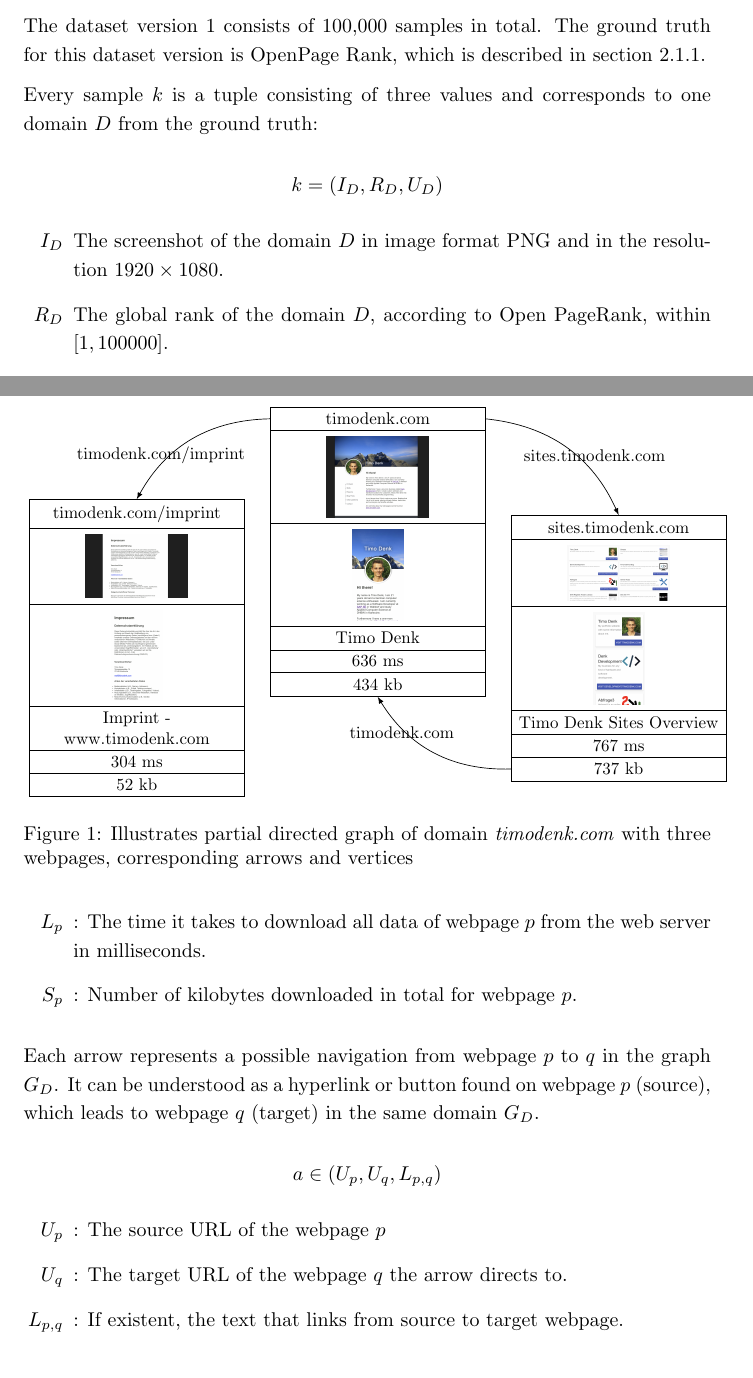
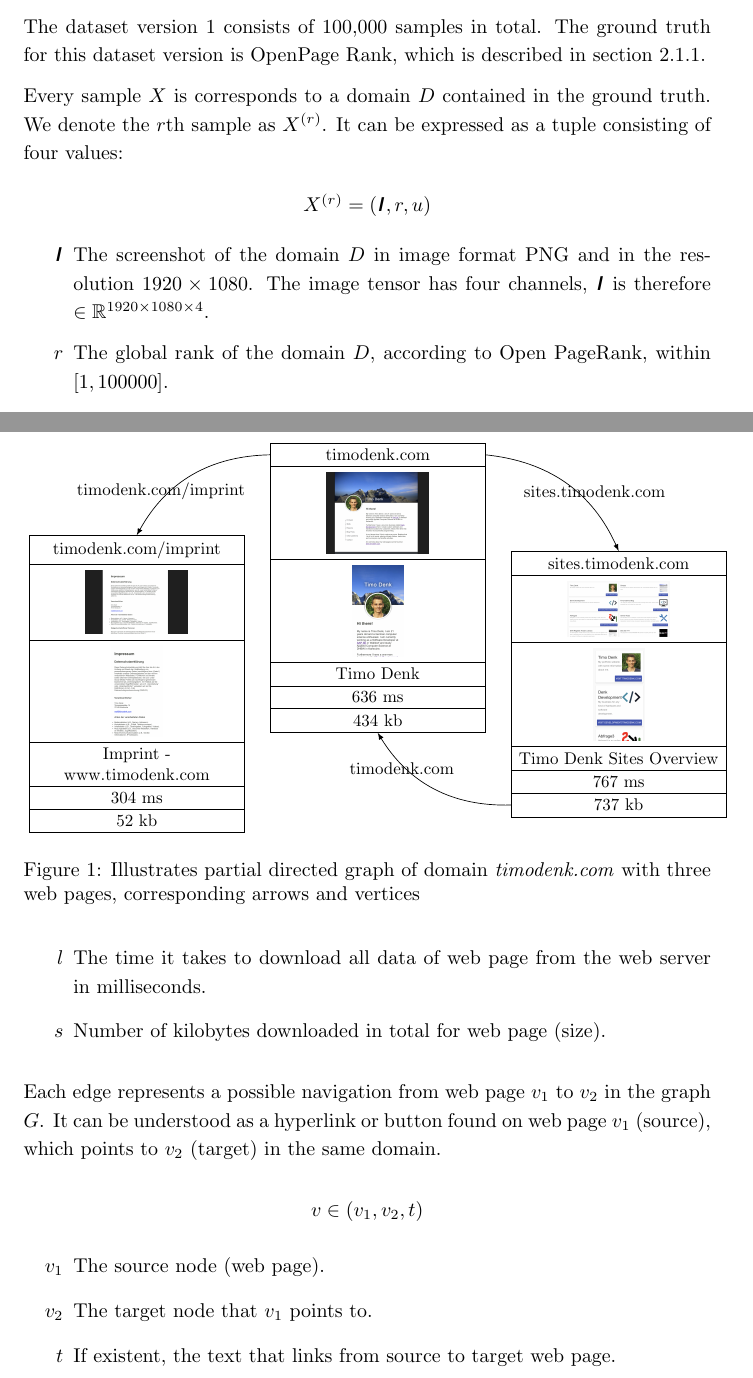
Before and after one commit to Simsso/Vision-Based-Page-Rank-Estimation, a LaTeX document (docs/article/article.tex, which reads docs/article/content/datasets.tex): two parts of pages 4 and 6 of 7, joined at a grey line, cut so that both start at the same text. Compiled offline with pdfLaTeX.

Commit message:
Adjust notation

```diff
--- a/docs/article/content/datasets.tex
+++ b/docs/article/content/datasets.tex
@@ -11,14 +11,14 @@ The following sections will profoundly specify each dataset version as required
 \label{DatasetVersion1}
 The dataset version 1 consists of 100,000 samples in total. The ground truth for this dataset version is OpenPage Rank, which is described in section \ref{OpenPageRank}.
 
-Every sample $k$ is a tuple consisting of three values and corresponds to one domain $D$ from the ground truth:
+Every sample $X$ is corresponds to a domain $D$ contained in the ground truth. We denote the $r$th sample as $X^{(r)}$. It can be expressed as a tuple consisting of four values:
 
 \begin{center}
- $ k = (I_D, R_D, U_D)$
+ $X^{(r)} = (\tensorsym{I}, r, u)$
 \begin{itemize}
-	\item[$I_D$] The screenshot of the domain $D$ in image format PNG and in the resolution $1920\times1080$.
-	\item[$R_D$] The global rank of the domain $D$, according to Open PageRank, within $[1, 100000]$.
-	\item[$U_D$] The URL of the domain $D$ mapped by the Open PageRank list. For example a string like \texttt{github.com}.
+	\item[$\tensorsym{I}$] The screenshot of the domain $D$ in image format PNG and in the resolution $1920\times1080$. The image tensor has four channels, $\tensorsym{I}$ is therefore $\in\mathbb{R}^{1920\times1080\times4}$.
+	\item[$r$] The global rank of the domain $D$, according to Open PageRank, within $[1, 100000]$.
+	\item[$u$] The URL of the domain $D$ mapped by the Open PageRank list. For example a string like \texttt{github.com}.
 \end{itemize}
 \end{center}
 
@@ -53,2 +48,0 @@ The directed graph $G_D$ is characterized by a set of vertices $V_D$ and arrows
-	\item[$L_p$] : The time it takes to download all data of webpage $p$ from the web server in milliseconds.
-	\item[$S_p$] : Number of kilobytes downloaded in total for webpage $p$.
@@ -55,14 +53,16 @@ The directed graph $G_D$ is characterized by a set of vertices $V_D$ and arrows
+	\item[$l$] The time it takes to download all data of web page from the web server in milliseconds.
+	\item[$s$] Number of kilobytes downloaded in total for web page (size).
 \end{itemize}
 \end{center}
 
-Each arrow represents a possible navigation from webpage $p$ to $q$ in the graph $G_D$. It can be understood as a hyperlink or button found on webpage $p$ (source), which leads to webpage $q$ (target) in the same domain $G_D$.
+Each edge represents a possible navigation from web page $v_1$ to $v_2$ in the graph $G$. It can be understood as a hyperlink or button found on web page $v_1$ (source), which points to $v_2$ (target) in the same domain.
 
 \begin{center}
-	$a \in (U_p, U_q, L_{p,q})$
+	$v \in (v_1, v_2, t)$
 	\begin{itemize}
-		\item[$U_p$] : The source URL of the webpage $p$
-		\item[$U_q$] : The target URL of the webpage $q$ the arrow directs to.
-		\item[$L_{p,q}$] : If existent, the text that links from source to target webpage.
+		\item[$v_1$] The source node (web page).
+		\item[$v_2$] The target node that $v_1$ points to.
+		\item[$t$] If existent, the text that links from source to target web page.
 	\end{itemize}
 \end{center}
 
@@ -113,6 +113,6 @@ Each arrow represents a possible navigation from webpage $p$ to $q$ in the graph
 \draw[-latex] (timodenk.one west) to [bend right=30](imprint.one north);
 \end{tikzpicture}
 }
-\caption{Illustrates partial directed graph of domain \textit{timodenk.com} with three webpages, corresponding arrows and vertices}
+\caption{Illustrates partial directed graph of domain \textit{timodenk.com} with three web pages, corresponding arrows and vertices}
 \label{fig:PartialDirectedGraph_timodenk.com}
 \end{figure}
```
Also changed, not shown: docs/article/content/datasets.tex (26 more changed lines).
